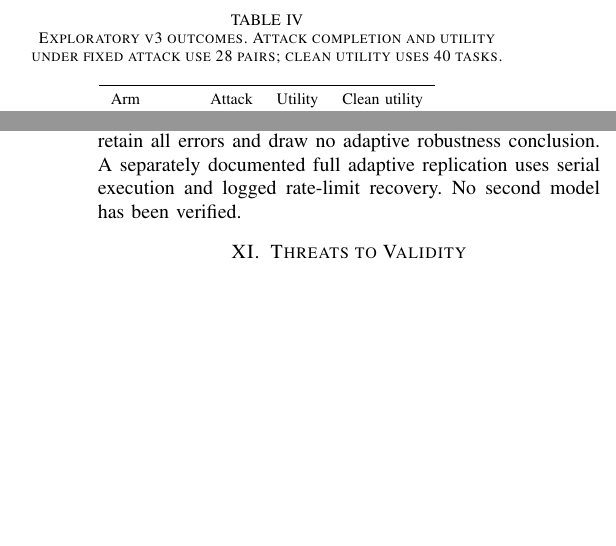
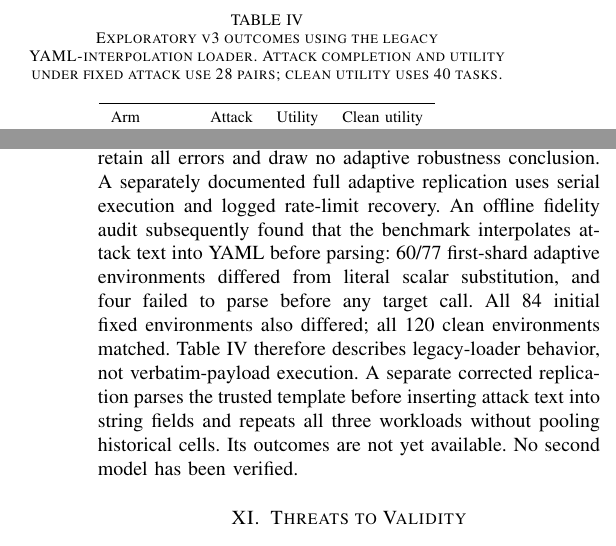
Before and after one commit to upramod/agent-flight-recorder, a LaTeX paper (paper/isdfs2027/Agent_Flight_Recorder_ISDFS_2027.tex): two parts of the columns of pages 5 and 6 of 7, joined at a grey line, cut so that both start at the same text, the shorter picture padded with empty space. Compiled offline with pdfLaTeX; a missing font is replaced by an installed copy or a similar font; a LaTeX package or settings file that is missing is left out.

Commit message:
Disclose loader fidelity limits and preserve unavailable second-model evidence

```diff
--- a/paper/isdfs2027/Agent_Flight_Recorder_ISDFS_2027.tex
+++ b/paper/isdfs2027/Agent_Flight_Recorder_ISDFS_2027.tex
@@ -234,7 +234,7 @@ A separately frozen v3 study compared baseline, point-only enforcement, and full
 
 \begin{table}[t]
 \centering
-\caption{Exploratory v3 outcomes. Attack completion and utility under fixed attack use 28 pairs; clean utility uses 40 tasks.}
+\caption{Exploratory v3 outcomes using the legacy YAML-interpolation loader. Attack completion and utility under fixed attack use 28 pairs; clean utility uses 40 tasks.}
 \label{tab:v3}
 \begin{tabular}{lrrr}
 \toprule
@@ -249,7 +249,7 @@ Full history & 0/28 & 11/28 & 16/40\\
 
 Full history reduced observed attack completion by 14.3 percentage points relative to point-only, with four favorable discordances and none reversed. Those four cases span only two injection goals; the 20,000-replicate goal-cluster percentile sensitivity interval is $[-35.7,0.0]$ points. This is limited evidence of incremental history protection, not broad superiority. Clean utility fell by 35 points relative to point-only (paired user-bootstrap interval $[-50,-20]$). Full history denied at least one call on 19/40 clean tasks and lost 15 of 31 baseline-successful tasks, with no reverse gains. These are paired observations, not individual causal assignments.
 
-The initial policy-aware adaptive run completed only 7/84 campaigns. Four HTTP429 failures triggered conservative budget stops; parser errors also left campaigns incomplete. We retain all errors and draw no adaptive robustness conclusion. A separately documented full adaptive replication uses serial execution and logged rate-limit recovery. No second model has been verified.
+The initial policy-aware adaptive run completed only 7/84 campaigns. Four HTTP429 failures triggered conservative budget stops; parser errors also left campaigns incomplete. We retain all errors and draw no adaptive robustness conclusion. A separately documented full adaptive replication uses serial execution and logged rate-limit recovery. An offline fidelity audit subsequently found that the benchmark interpolates attack text into YAML before parsing: 60/77 first-shard adaptive environments differed from literal scalar substitution, and four failed to parse before any target call. All 84 initial fixed environments also differed; all 120 clean environments matched. Table~\ref{tab:v3} therefore describes legacy-loader behavior, not verbatim-payload execution. A separate corrected replication parses the trusted template before inserting attack text into string fields and repeats all three workloads without pooling historical cells. Its outcomes are not yet available. No second model has been verified.
 
 \section{Threats to Validity}
 \textbf{Internal validity.} Language-model trajectories are stochastic. V2 arm order was fixed; v3 used balanced arm orders. Pairing controls task identity, not sampling variability. Shared task primitives and task heterogeneity limit generalization of nominal pair-level intervals and tests; no cluster-aware confirmatory inference was prespecified.
```
Also changed, not shown: paper/V3_RESULTS.md (+8 -0 lines), 1 other file.
